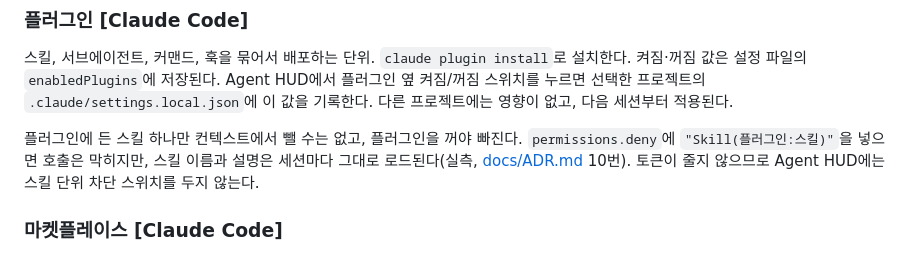
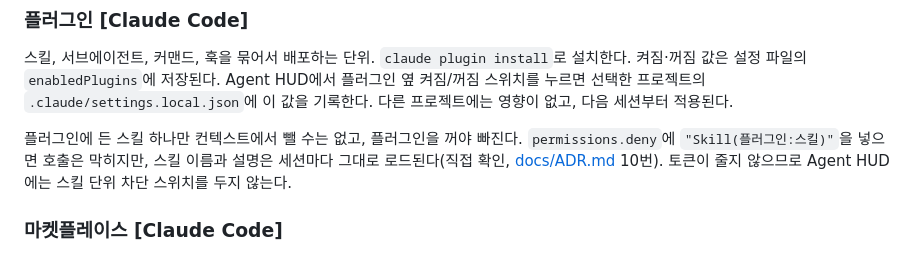
Before and after one commit to ganggangstone/agent-hud, a Markdown page: README.ko.md, the part around the change. GitHub-like rendering.

```diff
--- a/README.ko.md
+++ b/README.ko.md
@@ -121,7 +121,7 @@ Copilot은 두 폴더를 모두 읽는다. Antigravity의 전역 스킬은 `~/.g
 
 플러그인에 든 스킬 하나만 컨텍스트에서 뺄 수는 없고, 플러그인을 꺼야 빠진다.
 `permissions.deny`에 `"Skill(플러그인:스킬)"`을 넣으면 호출은 막히지만, 스킬 이름과
-설명은 세션마다 그대로 로드된다(실측, [docs/ADR.md](docs/ADR.md) 10번). 토큰이 줄지 않으므로
+설명은 세션마다 그대로 로드된다(직접 확인, [docs/ADR.md](docs/ADR.md) 10번). 토큰이 줄지 않으므로
 Agent HUD에는 스킬 단위 차단 스위치를 두지 않는다.
 
 ### 마켓플레이스 [Claude Code]
```
Also changed, not shown: docs/ADR.md (+14 -14 lines).
